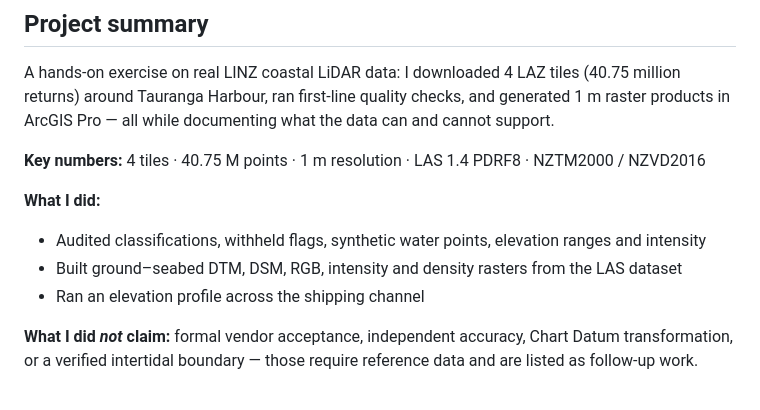
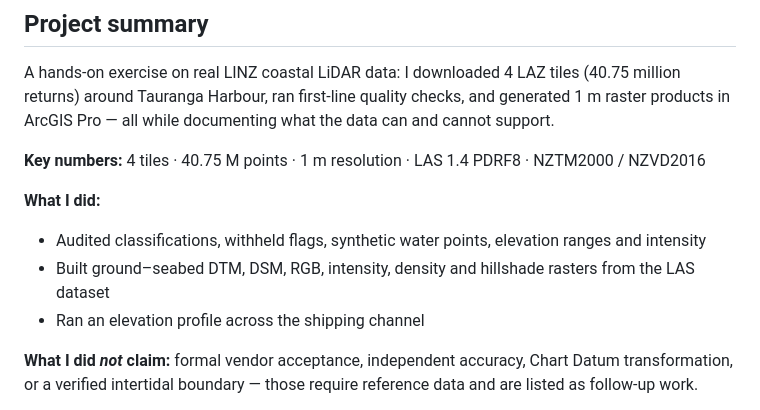
Before and after one commit to nicole140002-wang/Tauranga-Coastal-LiDAR-QC-and-ArcGIS-Products, a Markdown page: README.md, the part around the change. GitHub-like rendering.

Commit message:
Add hillshade to product list

```diff
--- a/README.md
+++ b/README.md
@@ -19,7 +19,7 @@ A hands-on exercise on real LINZ coastal LiDAR data: I downloaded 4 LAZ tiles (4
 
 **What I did:**
 - Audited classifications, withheld flags, synthetic water points, elevation ranges and intensity
-- Built ground–seabed DTM, DSM, RGB, intensity and density rasters from the LAS dataset
+- Built ground–seabed DTM, DSM, RGB, intensity, density and hillshade rasters from the LAS dataset
 - Ran an elevation profile across the shipping channel
 
 **What I did *not* claim:** formal vendor acceptance, independent accuracy, Chart Datum transformation, or a verified intertidal boundary — those require reference data and are listed as follow-up work.
```
